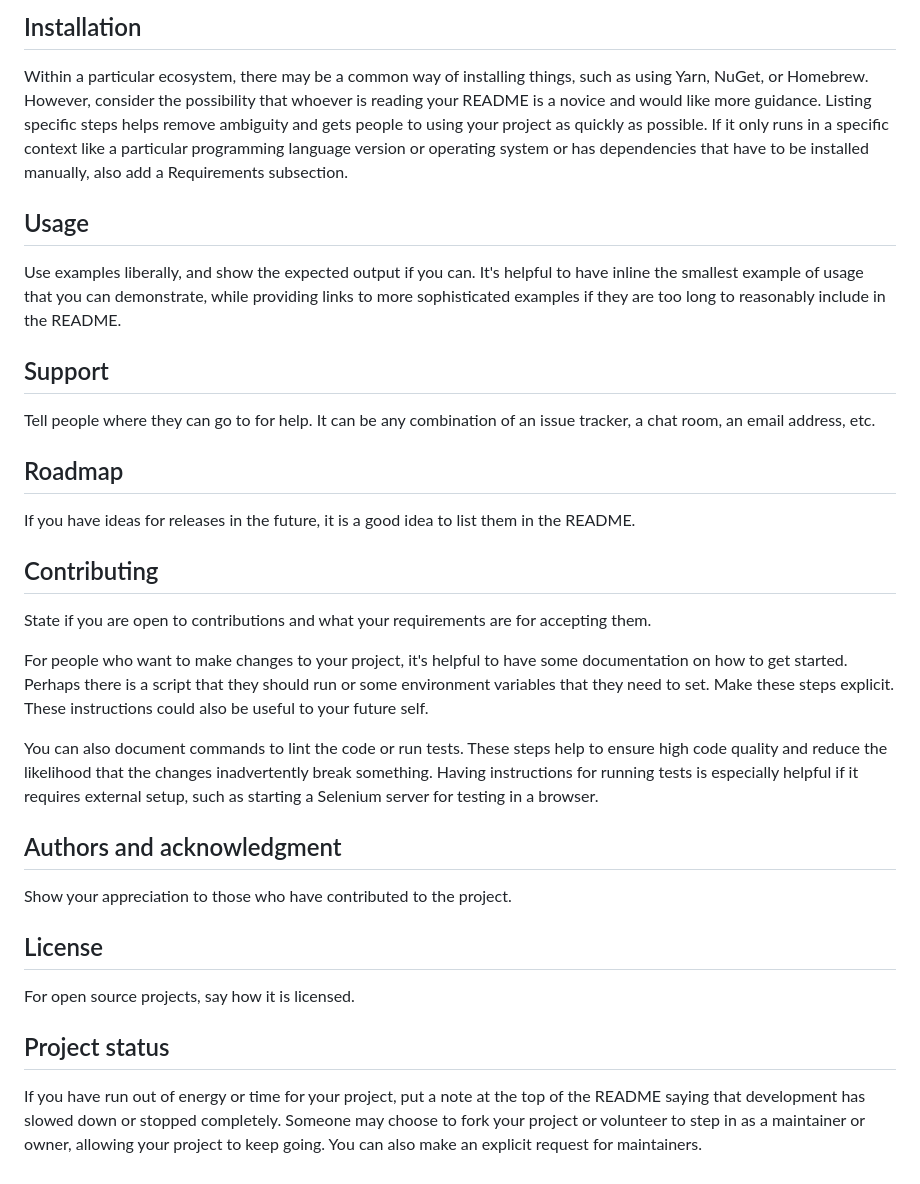
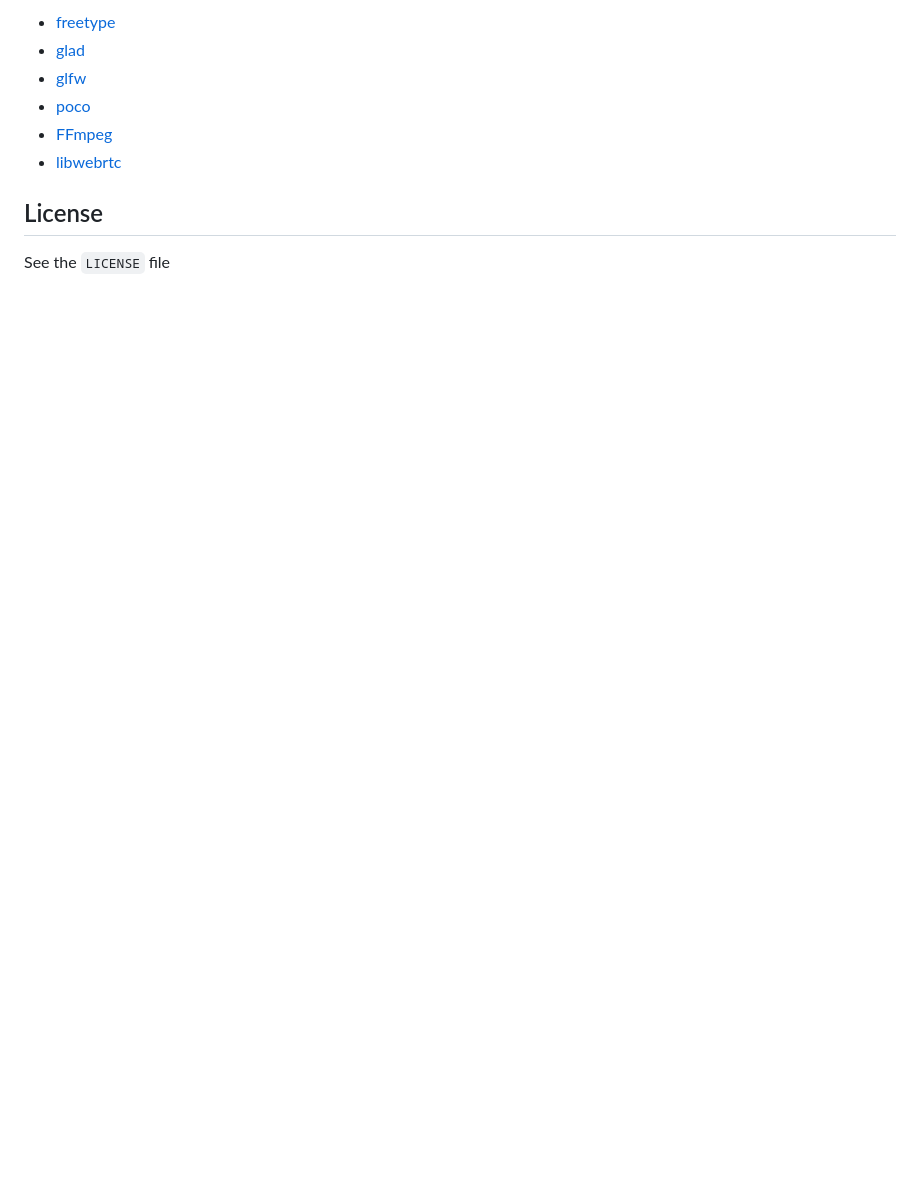
Before and after one commit to benny1611/SimpleTextProjector, a Markdown page: README.md, the part around one of its changes. GitHub-like rendering; blank space fills up the shorter version.

````diff
--- a/README.md
+++ b/README.md
@@ -69,27 +71,10 @@ Depending on what you are making, it can be a good idea to include screenshots o
-## Installation
-Within a particular ecosystem, there may be a common way of installing things, such as using Yarn, NuGet, or Homebrew. However, consider the possibility that whoever is reading your README is a novice and would like more guidance. Listing specific steps helps remove ambiguity and gets people to using your project as quickly as possible. If it only runs in a specific context like a particular programming language version or operating system or has dependencies that have to be installed manually, also add a Requirements subsection.
-
-## Usage
-Use examples liberally, and show the expected output if you can. It's helpful to have inline the smallest example of usage that you can demonstrate, while providing links to more sophisticated examples if they are too long to reasonably include in the README.
-
-## Support
-Tell people where they can go to for help. It can be any combination of an issue tracker, a chat room, an email address, etc.
-
-## Roadmap
-If you have ideas for releases in the future, it is a good idea to list them in the README.
-
-## Contributing
-State if you are open to contributions and what your requirements are for accepting them.
-
-For people who want to make changes to your project, it's helpful to have some documentation on how to get started. Perhaps there is a script that they should run or some environment variables that they need to set. Make these steps explicit. These instructions could also be useful to your future self.
-
-You can also document commands to lint the code or run tests. These steps help to ensure high code quality and reduce the likelihood that the changes inadvertently break something. Having instructions for running tests is especially helpful if it requires external setup, such as starting a Selenium server for testing in a browser.
-
-## Authors and acknowledgment
-Show your appreciation to those who have contributed to the project.
+- [freetype](https://freetype.org/)
+- [glad](https://glad.dav1d.de/)
+- [glfw](https://www.glfw.org/)
+- [poco](https://pocoproject.org/)
+- [FFmpeg](https://www.ffmpeg.org)
+- [libwebrtc](https://github.com/webrtc-sdk/libwebrtc)
 
 ## License
-For open source projects, say how it is licensed.
 
-## Project status
-If you have run out of energy or time for your project, put a note at the top of the README saying that development has slowed down or stopped completely. Someone may choose to fork your project or volunteer to step in as a maintainer or owner, allowing your project to keep going. You can also make an explicit request for maintainers.
+See the ```LICENSE``` file
````
Also changed, not shown: other parts of README.md (+66 -64 lines).
